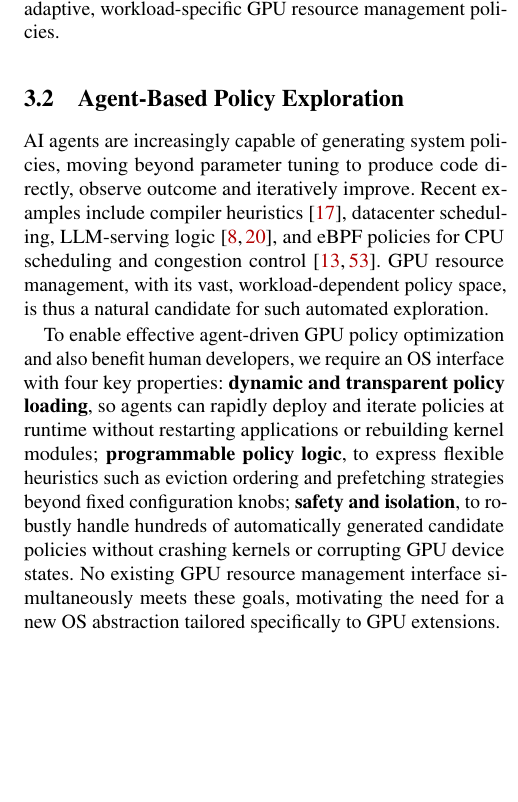
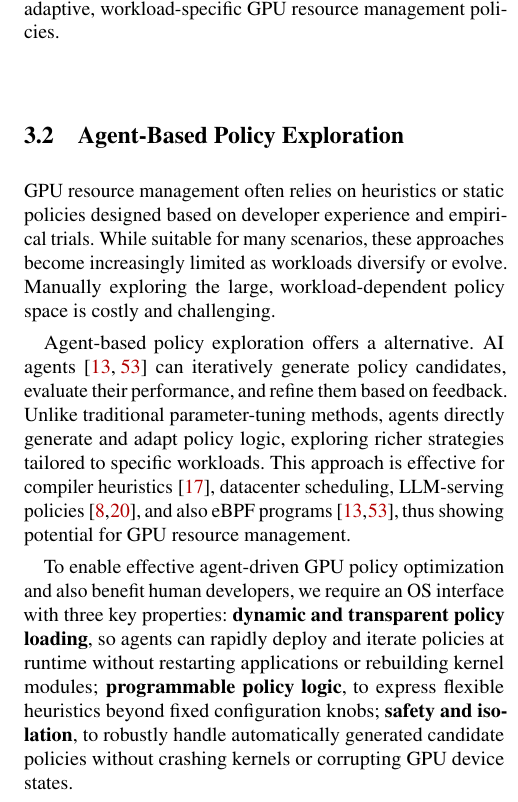
Before and after one commit to yunwei37/gpu-ext-paper, a LaTeX paper (main.tex, which reads tex/background.tex): part of one column of page 3 of 18, cut so that both start at the same text, the shorter picture padded with empty space. Compiled offline with pdfLaTeX; a LaTeX package or settings file that is missing is left out.

Commit message:
docs: refine agent-based policy exploration section for clarity and detail on GPU resource management

```diff
--- a/tex/background.tex
+++ b/tex/background.tex
@@ -43,9 +43,11 @@ Modern GPU workloads differ in resource demands based on deployment contexts, ma
 \subsection{Agent-Based Policy Exploration}
 \label{sec:motivation-agent}
 
-AI agents are increasingly capable of generating system policies, moving beyond parameter tuning to produce code directly, observe outcome and iteratively improve. Recent examples include compiler heuristics~\cite{alphaevolve2025}, datacenter scheduling, LLM-serving logic~\cite{hamadanian2025glia,cheng2025barbarians}, and eBPF policies for CPU scheduling and congestion control~\cite{dwivedula2025policysmith,zheng2025schedcp}. GPU resource management, with its vast, workload-dependent policy space, is thus a natural candidate for such automated exploration.
+GPU resource management often relies on heuristics or static policies designed based on developer experience and empirical trials. While suitable for many scenarios, these approaches become increasingly limited as workloads diversify or evolve. Manually exploring the large, workload-dependent policy space is costly and challenging.
 
-To enable effective agent-driven GPU policy optimization and also benefit human developers, we require an OS interface with four key properties: \textbf{dynamic and transparent policy loading}, so agents can rapidly deploy and iterate policies at runtime without restarting applications or rebuilding kernel modules; \textbf{programmable policy logic}, to express flexible heuristics such as eviction ordering and prefetching strategies beyond fixed configuration knobs; \textbf{safety and isolation}, to robustly handle hundreds of automatically generated candidate policies without crashing kernels or corrupting GPU device states. No existing GPU resource management interface simultaneously meets these goals, motivating the need for a new OS abstraction tailored specifically to GPU extensions.
+Agent-based policy exploration offers a alternative. AI agents\cite{dwivedula2025policysmith,zheng2025schedcp} can iteratively generate policy candidates, evaluate their performance, and refine them based on feedback. Unlike traditional parameter-tuning methods, agents directly generate and adapt policy logic, exploring richer strategies tailored to specific workloads. This approach is effective for compiler heuristics~\cite{alphaevolve2025}, datacenter scheduling, LLM-serving policies~\cite{hamadanian2025glia,cheng2025barbarians}, and also eBPF programs~\cite{dwivedula2025policysmith,zheng2025schedcp}, thus showing potential for GPU resource management.
+
+To enable effective agent-driven GPU policy optimization and also benefit human developers, we require an OS interface with three key properties: \textbf{dynamic and transparent policy loading}, so agents can rapidly deploy and iterate policies at runtime without restarting applications or rebuilding kernel modules; \textbf{programmable policy logic}, to express flexible heuristics beyond fixed configuration knobs; \textbf{safety and isolation}, to robustly handle automatically generated candidate policies without crashing kernels or corrupting GPU device states. %No existing GPU resource management interface simultaneously meets these goals, motivating the need for a new OS abstraction tailored specifically to GPU extensions.
 
 \subsection{Limitations of Existing Extensibility Mechanisms}
 \label{sec:motivation-limitations}
```
